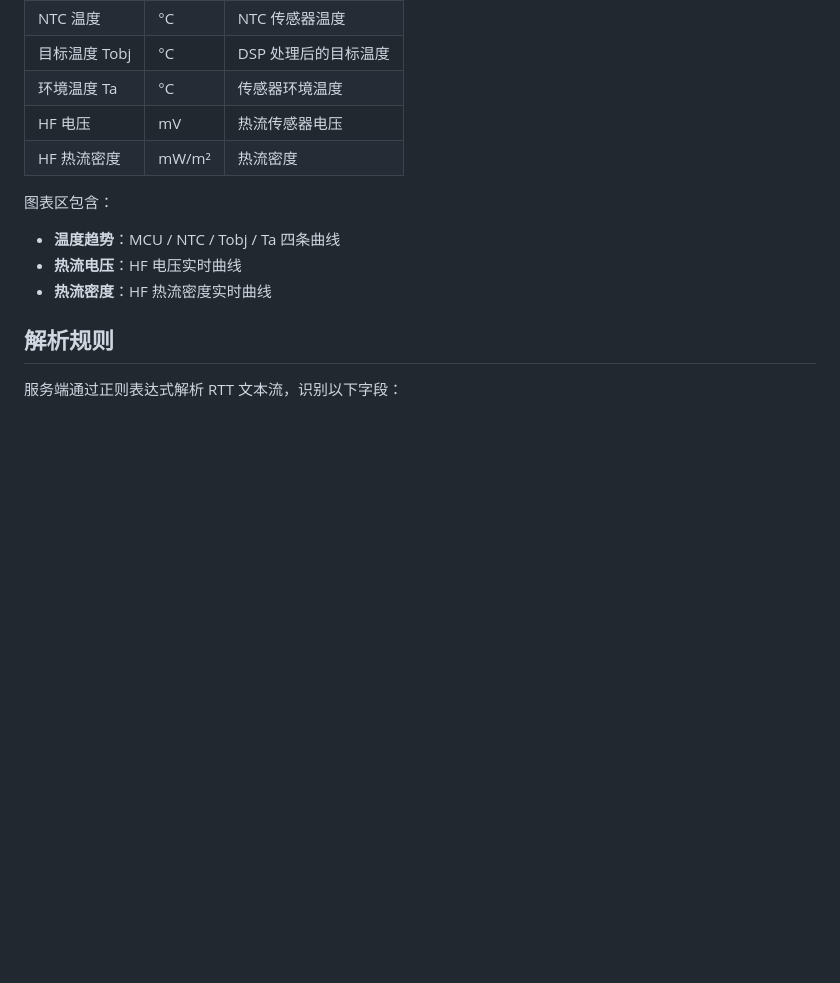
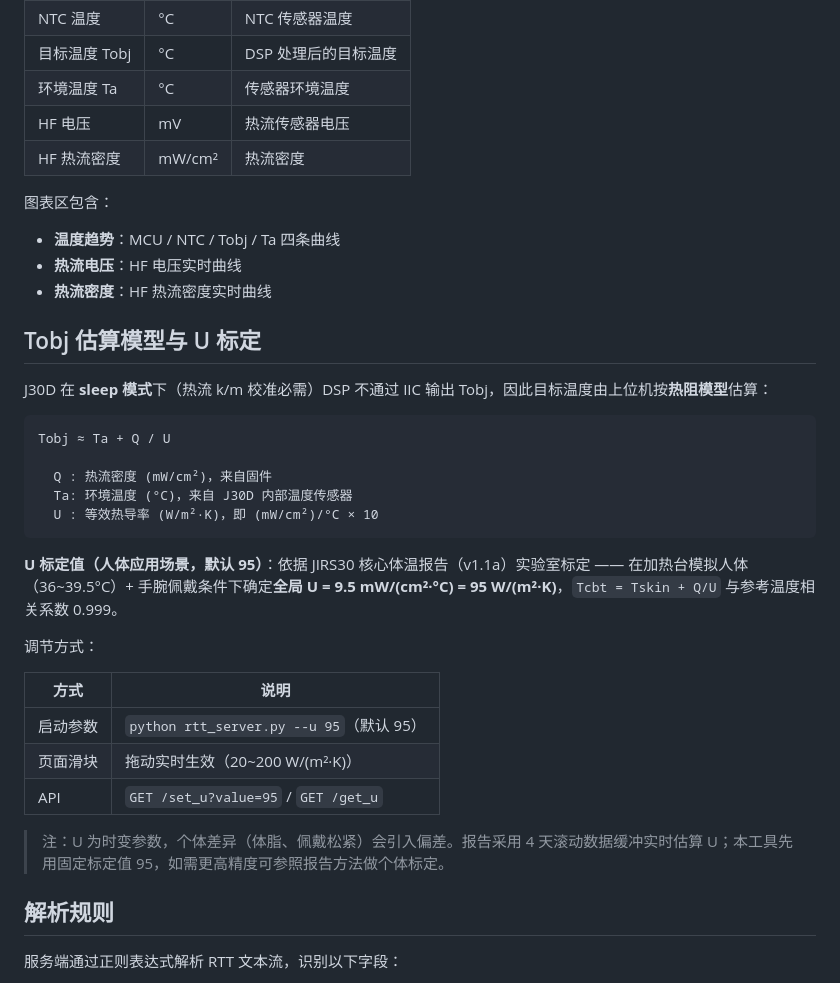
Before and after one commit to pocean2001/hf-flux, a Markdown page: README.md, the part around the change. GitHub-like rendering; blank space fills up the shorter version.

````diff
--- a/README.md
+++ b/README.md
@@ -103,13 +103,37 @@ http://localhost:8765
 | 目标温度 Tobj | °C    | DSP 处理后的目标温度 |
 | 环境温度 Ta   | °C    | 传感器环境温度       |
 | HF 电压       | mV     | 热流传感器电压       |
-| HF 热流密度   | mW/m² | 热流密度             |
+| HF 热流密度   | mW/cm² | 热流密度             |
 
 图表区包含：
 
 - **温度趋势**：MCU / NTC / Tobj / Ta 四条曲线
 - **热流电压**：HF 电压实时曲线
 - **热流密度**：HF 热流密度实时曲线
+
+## Tobj 估算模型与 U 标定
+
+J30D 在 **sleep 模式**下（热流 k/m 校准必需）DSP 不通过 IIC 输出 Tobj，因此目标温度由上位机按**热阻模型**估算：
+
+```
+Tobj ≈ Ta + Q / U
+
+  Q : 热流密度 (mW/cm²)，来自固件
+  Ta: 环境温度 (°C)，来自 J30D 内部温度传感器
+  U : 等效热导率 (W/m²·K)，即 (mW/cm²)/°C × 10
+```
+
+**U 标定值（人体应用场景，默认 95）**：依据 JIRS30 核心体温报告（v1.1a）实验室标定 —— 在加热台模拟人体（36~39.5°C）+ 手腕佩戴条件下确定**全局 U = 9.5 mW/(cm²·°C) = 95 W/(m²·K)**，`Tcbt = Tskin + Q/U` 与参考温度相关系数 0.999。
+
+调节方式：
+
+| 方式         | 说明                                       |
+| ------------ | ------------------------------------------ |
+| 启动参数     | `python rtt_server.py --u 95`（默认 95）   |
+| 页面滑块     | 拖动实时生效（20~200 W/(m²·K)）            |
+| API          | `GET /set_u?value=95` / `GET /get_u`       |
+
+> 注：U 为时变参数，个体差异（体脂、佩戴松紧）会引入偏差。报告采用 4 天滚动数据缓冲实时估算 U；本工具先用固定标定值 95，如需更高精度可参照报告方法做个体标定。
 
 ## 解析规则
 
````
